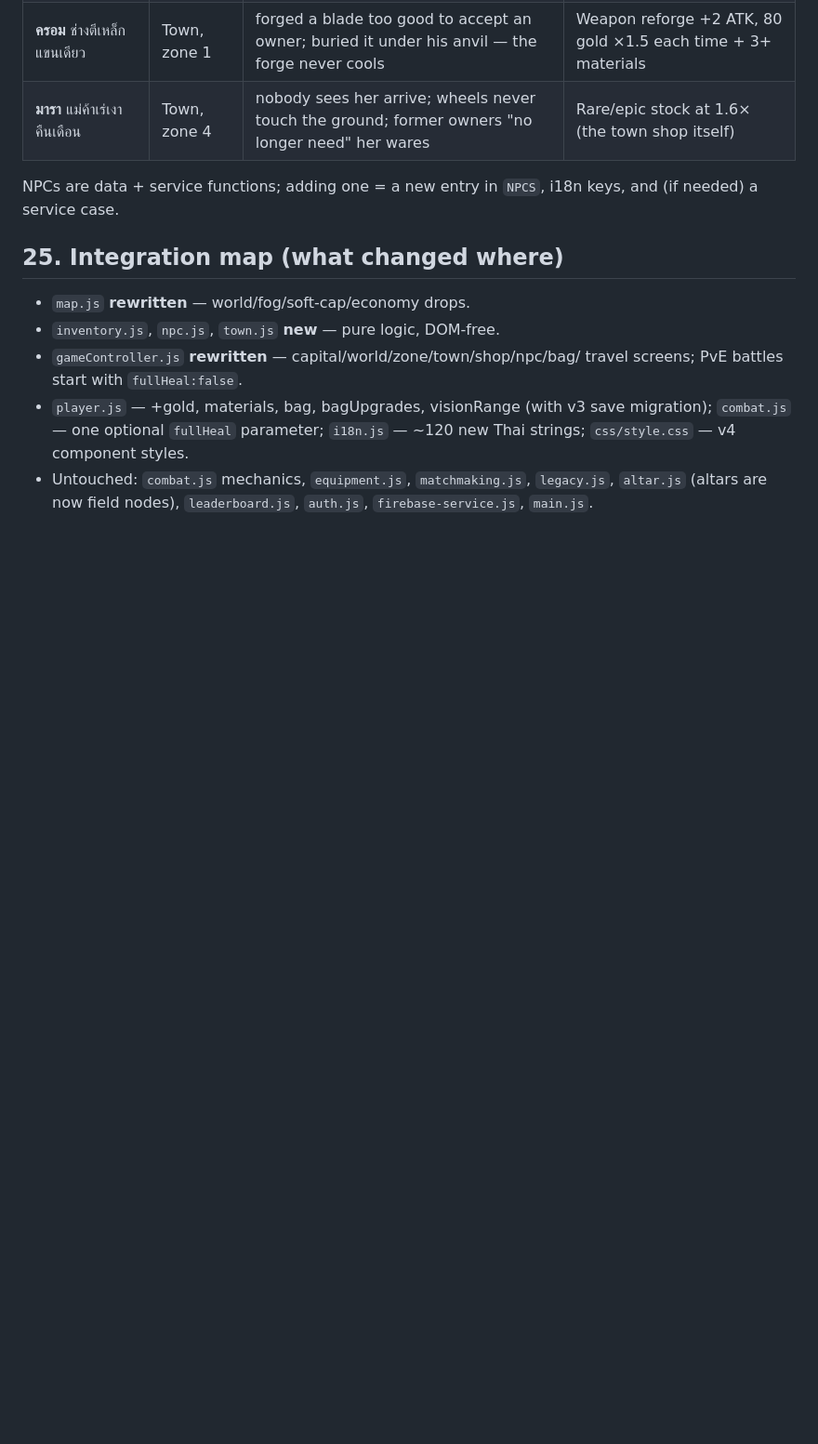
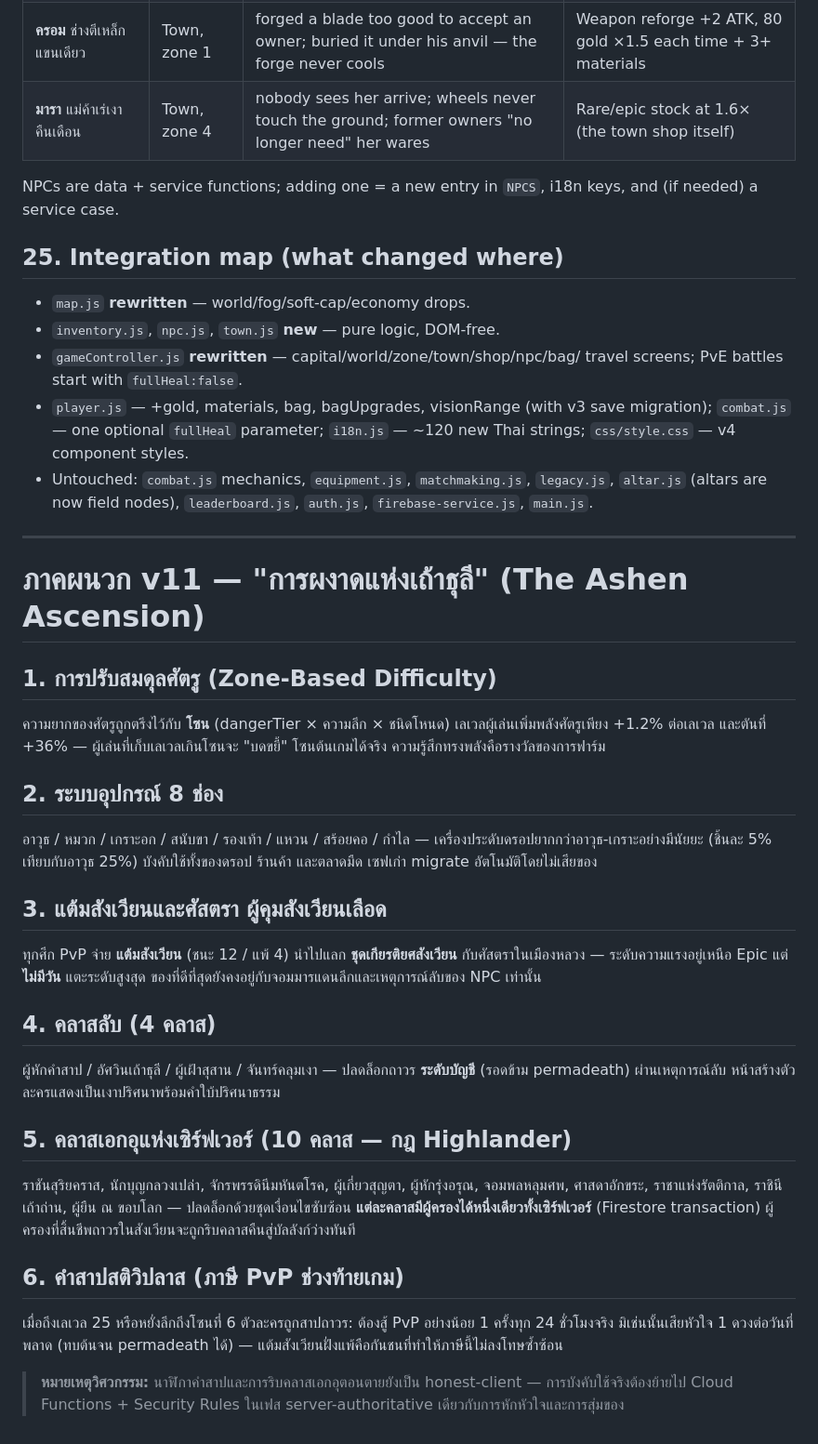
Before and after one commit to pannatorn-hub/the-ashentable, a Markdown page: docs/gdd.md, the part around the change. Shown at 93% size. Drawn GitHub-style; blank space fills up the shorter version.

Commit message:
Expand game design document with new features
Added detailed information about game balance, equipment system, PvP points, secret classes, and curses in the new section.

```diff
--- a/docs/gdd.md
+++ b/docs/gdd.md
@@ -526,3 +526,27 @@ i18n keys, and (if needed) a service case.
 - Untouched: `combat.js` mechanics, `equipment.js`, `matchmaking.js`,
   `legacy.js`, `altar.js` (altars are now field nodes), `leaderboard.js`,
   `auth.js`, `firebase-service.js`, `main.js`.
+
+---
+
+# ภาคผนวก v11 — "การผงาดแห่งเถ้าธุลี" (The Ashen Ascension)
+
+## 1. การปรับสมดุลศัตรู (Zone-Based Difficulty)
+ความยากของศัตรูถูกตรึงไว้กับ **โซน** (dangerTier × ความลึก × ชนิดโหนด) เลเวลผู้เล่นเพิ่มพลังศัตรูเพียง +1.2% ต่อเลเวล และตันที่ +36% — ผู้เล่นที่เก็บเลเวลเกินโซนจะ "บดขยี้" โซนต้นเกมได้จริง ความรู้สึกทรงพลังคือรางวัลของการฟาร์ม
+
+## 2. ระบบอุปกรณ์ 8 ช่อง
+อาวุธ / หมวก / เกราะอก / สนับขา / รองเท้า / แหวน / สร้อยคอ / กำไล — เครื่องประดับดรอปยากกว่าอาวุธ-เกราะอย่างมีนัยยะ (ชิ้นละ 5% เทียบกับอาวุธ 25%) บังคับใช้ทั้งของดรอป ร้านค้า และตลาดมืด เซฟเก่า migrate อัตโนมัติโดยไม่เสียของ
+
+## 3. แต้มสังเวียนและศัสตรา ผู้คุมสังเวียนเลือด
+ทุกศึก PvP จ่าย **แต้มสังเวียน** (ชนะ 12 / แพ้ 4) นำไปแลก **ชุดเกียรติยศสังเวียน** กับศัสตราในเมืองหลวง — ระดับความแรงอยู่เหนือ Epic แต่ **ไม่มีวัน** แตะระดับสูงสุด ของที่ดีที่สุดยังคงอยู่กับจอมมารแดนลึกและเหตุการณ์ลับของ NPC เท่านั้น
+
+## 4. คลาสลับ (4 คลาส)
+ผู้หักคำสาป / อัศวินเถ้าธุลี / ผู้เฝ้าสุสาน / จันทร์คลุมเงา — ปลดล็อกถาวร **ระดับบัญชี** (รอดข้าม permadeath) ผ่านเหตุการณ์ลับ หน้าสร้างตัวละครแสดงเป็นเงาปริศนาพร้อมคำใบ้ปริศนาธรรม
+
+## 5. คลาสเอกอุแห่งเซิร์ฟเวอร์ (10 คลาส — กฎ Highlander)
+ราชันสุริยคราส, นักบุญกลวงเปล่า, จักรพรรดินีมหันตโรค, ผู้เกี่ยวสุญตา, ผู้หักรุ่งอรุณ, จอมพลหลุมศพ, ศาสดาอักขระ, ราชาแห่งรัตติกาล, ราชินีเถ้าถ่าน, ผู้ยืน ณ ขอบโลก — ปลดล็อกด้วยชุดเงื่อนไขซับซ้อน **แต่ละคลาสมีผู้ครองได้หนึ่งเดียวทั้งเซิร์ฟเวอร์** (Firestore transaction) ผู้ครองที่สิ้นชีพถาวรในสังเวียนจะถูกริบคลาสคืนสู่บัลลังก์ว่างทันที
+
+## 6. คำสาปสติวิปลาส (ภาษี PvP ช่วงท้ายเกม)
+เมื่อถึงเลเวล 25 หรือหยั่งลึกถึงโซนที่ 6 ตัวละครถูกสาปถาวร: ต้องสู้ PvP อย่างน้อย 1 ครั้งทุก 24 ชั่วโมงจริง มิเช่นนั้นเสียหัวใจ 1 ดวงต่อวันที่พลาด (ทบต้นจน permadeath ได้) — แต้มสังเวียนฝั่งแพ้คือกันชนที่ทำให้ภาษีนี้ไม่ลงโทษซ้ำซ้อน
+
+> **หมายเหตุวิศวกรรม:** นาฬิกาคำสาปและการริบคลาสเอกอุตอนตายยังเป็น honest-client — การบังคับใช้จริงต้องย้ายไป Cloud Functions + Security Rules ในเฟส server-authoritative เดียวกับการหักหัวใจและการสุ่มของ
```
